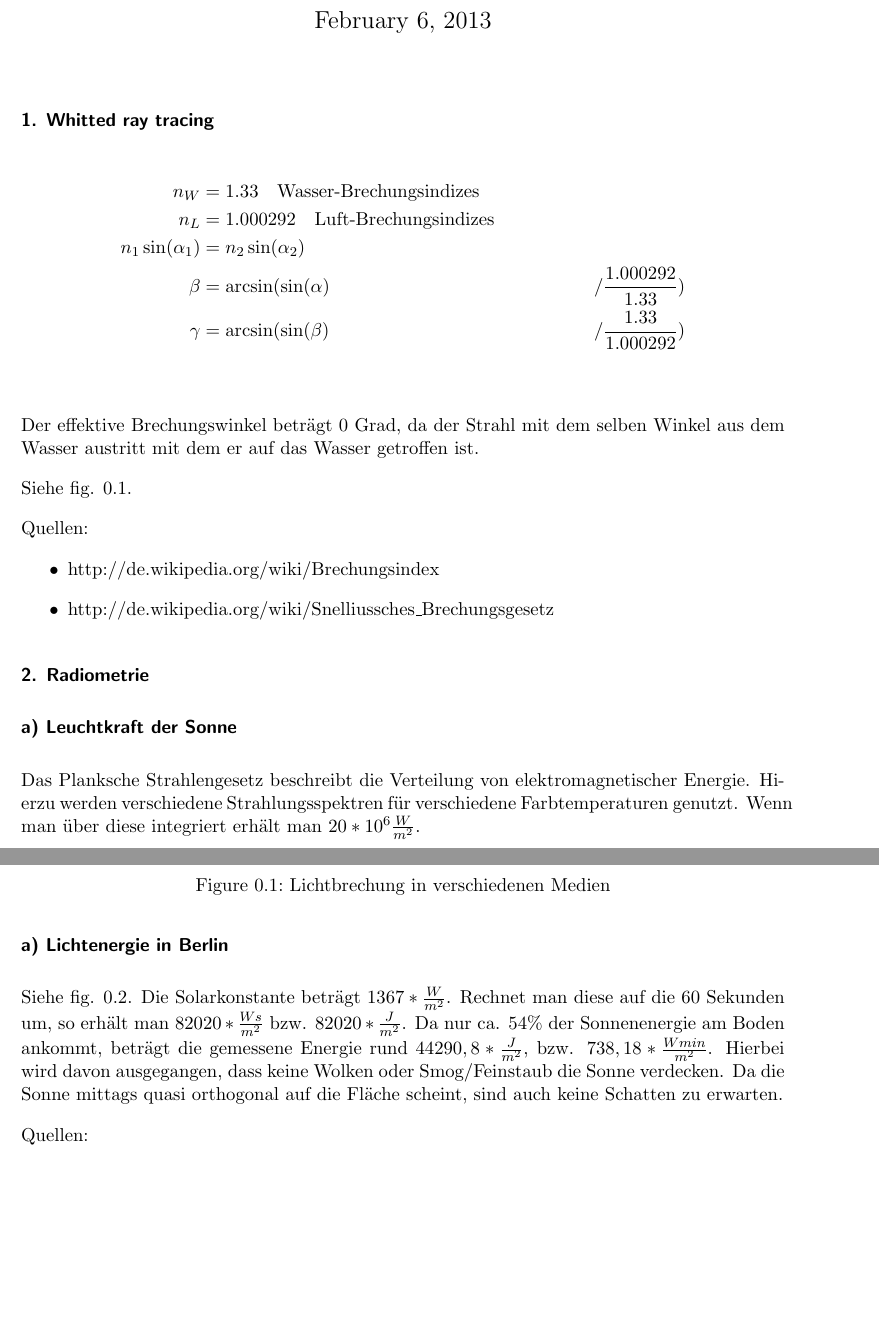
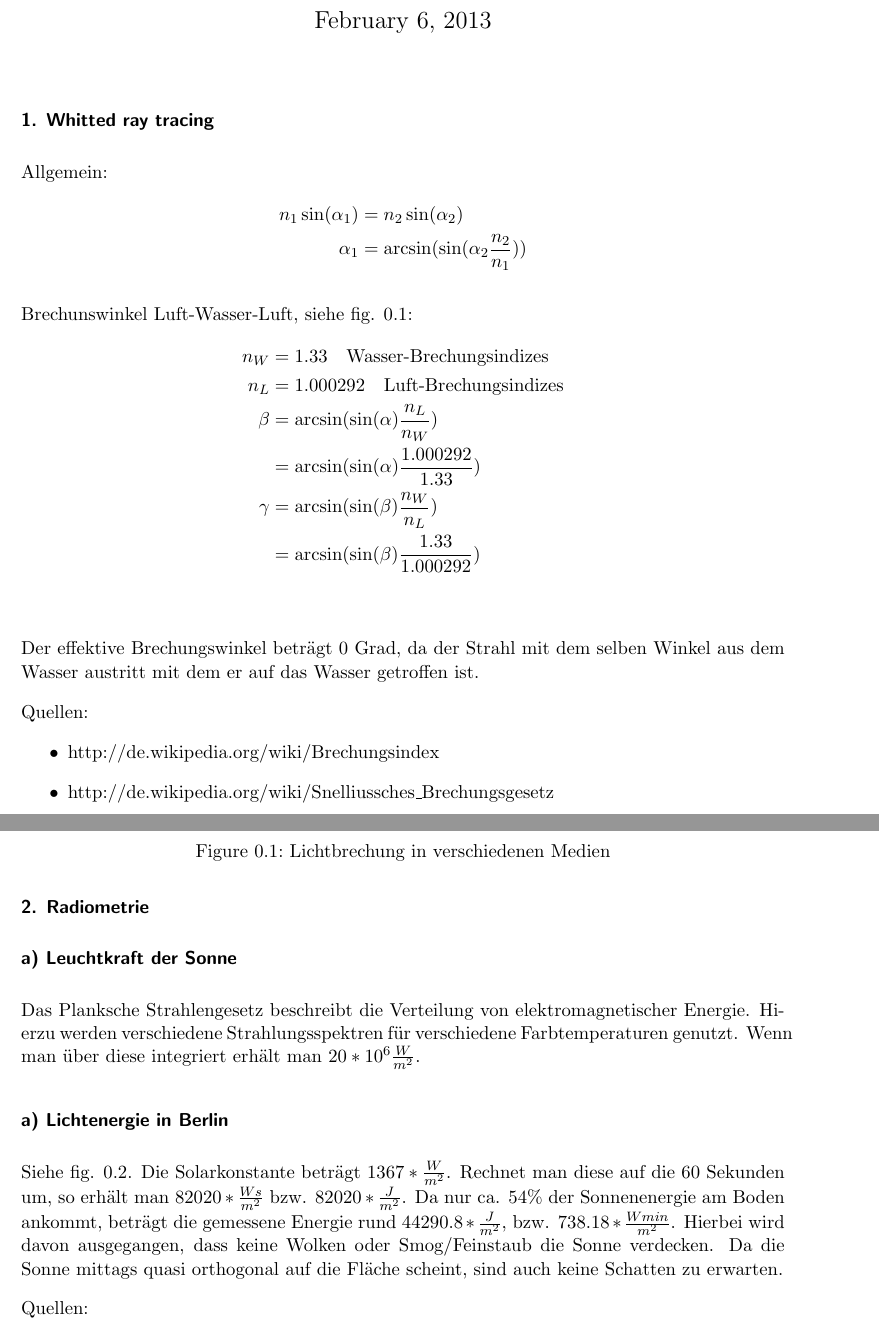
Before and after one commit to hoijui/CG1, a LaTeX document (ex05/doc/doc.tex): two parts of pages 1 and 2 of 4, joined at a grey line, cut so that both start at the same text, the shorter picture padded with empty space. Compiled offline with pdfLaTeX.

Commit message:
ex05: docu: syntax and other minimal changes (for the looks)

```diff
--- a/ex05/doc/doc.tex
+++ b/ex05/doc/doc.tex
@@ -57,22 +57,27 @@
 % Berechnen Sie den effektiven Brechungswinkel für Transmission durch 10 cm Wasser.
 % (0.5 Punkte)
 
+Allgemein:
+\begin{align*}
+n_1 \sin(\alpha_1) &= n_2 \sin(\alpha_2) \\
+\alpha_1 &= \arcsin(\sin(\alpha_2 \frac{n_2}{n_1}))
+\end{align*}
 
+Brechunswinkel Luft-Wasser-Luft, siehe fig. \ref{fig:img/brechungswinkel}:
 \begin{align*}
 n_W &= 1.33 \quad \text{Wasser-Brechungsindizes} \\
 n_L &= 1.000292 \quad \text{Luft-Brechungsindizes} \\
-n_1 \sin(\alpha_1) &= n_2 \sin(\alpha_2) \\
-%\sin(\alpha_1) &= \frac{n_2}{n_1} \sin(\alpha_2) \\
-%\alpha_W &= \arcsin( \sin(\alpha_L) &/ \frac{n_L}{n_W}) \\
-\beta &= \arcsin(\sin(\alpha) &/ \frac{1.000292}{1.33}) \\
-\gamma &= \arcsin(\sin(\beta) &/ \frac{1.33}{1.000292}) \\
+\beta
+	&= \arcsin(\sin(\alpha) \frac{n_L}{n_W}) \\
+	&= \arcsin(\sin(\alpha) \frac{1.000292}{1.33}) \\
+\gamma
+	&= \arcsin(\sin(\beta) \frac{n_W}{n_L}) \\
+	&= \arcsin(\sin(\beta) \frac{1.33}{1.000292}) \\
 \end{align*}
 
 Der effektive Brechungswinkel beträgt 0 Grad, da der Strahl mit dem selben Winkel aus dem Wasser austritt mit dem er auf das Wasser getroffen ist.
 
 \image{img/brechungswinkel}{0.8}{Lichtbrechung in verschiedenen Medien}
-
-Siehe fig. \ref{fig:img/brechungswinkel}.
 
 Quellen:
 \begin{itemize}
@@ -99,8 +104,8 @@ Das Planksche Strahlengesetz beschreibt die Verteilung von elektromagnetischer E
 \image{img/sonneneinstrahlung}{0.8}{Sonneneinstrahlung}
 
 Siehe fig. \ref{fig:img/sonneneinstrahlung}.
-Die Solarkonstante beträgt $1367 * \frac{W}{m^2}$. Rechnet man diese auf die 60 Sekunden um, so erhält man $82020 * \frac{Ws}{m^2}$ bzw. $82020 * \frac{J}{m^2}$.
-Da nur ca. $54\%$ der Sonnenenergie am Boden ankommt, beträgt die gemessene Energie rund $44290,8* \frac{J}{m^2}$, bzw. $738,18 &* \frac{Wmin}{m^2}$.
+Die Solarkonstante beträgt $1367 * \frac{W}{m^2}$. Rechnet man diese auf die 60 Sekunden um, so erhält man $82020 * \frac{W s}{m^2}$ bzw. $82020 * \frac{J}{m^2}$.
+Da nur ca. $54\%$ der Sonnenenergie am Boden ankommt, beträgt die gemessene Energie rund $44290.8 * \frac{J}{m^2}$, bzw. $738.18 * \frac{W min}{m^2}$.
 Hierbei wird davon ausgegangen, dass keine Wolken oder Smog/Feinstaub die Sonne verdecken. Da die Sonne mittags quasi orthogonal auf die Fläche scheint,
 sind auch keine Schatten zu erwarten.
 
```
